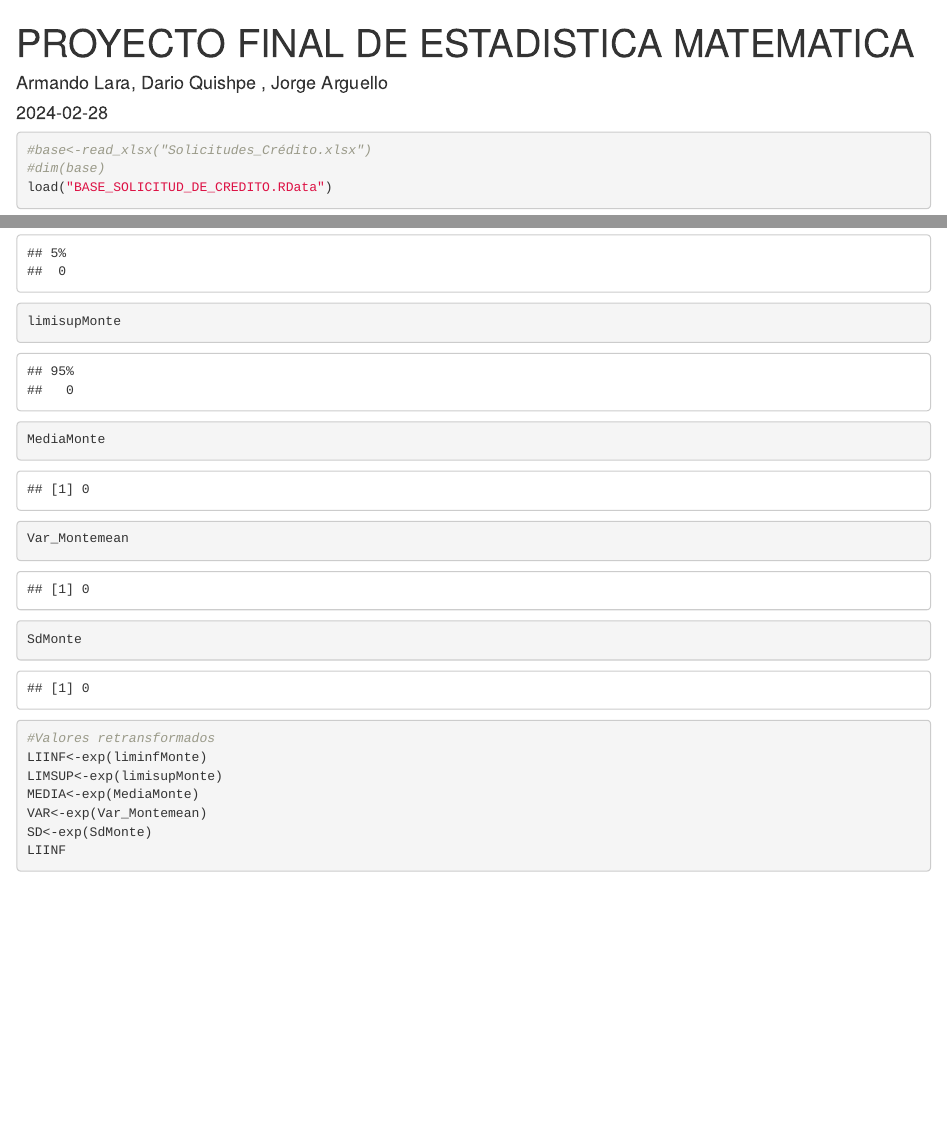
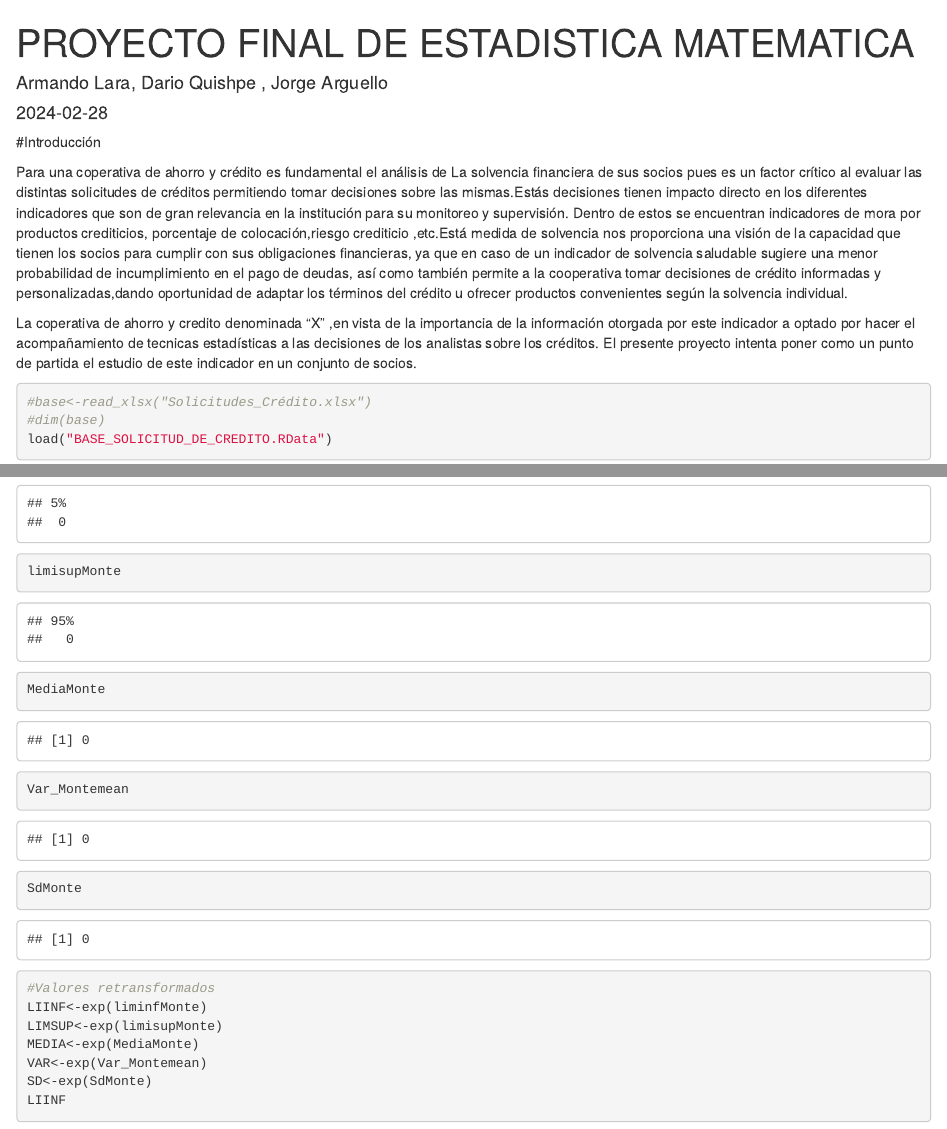
Before and after one commit to Dario-Quishpe/ESTADISTICA-PROYECTO, an R Markdown document (CODIGO_PROYECTO_EM.Rmd): the page in a window 1100 px wide, from its top, and a second part further down, joined at a grey line. Rendered offline with R 4.5, knitr and Pandoc, with nearby package versions; some code elsewhere in the file could not run offline.

Commit message:
Dario introduccion

````diff
--- a/CODIGO_PROYECTO_EM.Rmd
+++ b/CODIGO_PROYECTO_EM.Rmd
@@ -4,6 +4,11 @@ author: "Armando Lara, Dario Quishpe , Jorge Arguello"
 date: "`r Sys.Date()`"
 output: html_document
 ---
+#Introducción
+
+Para una coperativa de ahorro y crédito es fundamental el análisis de La solvencia financiera de sus socios pues es un  factor crítico al evaluar las distintas solicitudes de créditos permitiendo tomar  decisiones sobre las mismas.Estás decisiones tienen impacto directo en los diferentes indicadores que son de gran relevancia en la institución para su monitoreo y supervisión. Dentro de estos se encuentran indicadores de mora por productos crediticios, porcentaje de colocación,riesgo crediticio ,etc.Está medida de solvencia nos proporciona una visión  de la capacidad  que tienen los socios para cumplir con sus obligaciones financieras, ya que en caso de un indicador de solvencia saludable  sugiere una menor probabilidad de incumplimiento en el pago de deudas,  así como también  permite a la cooperativa tomar decisiones de crédito informadas y personalizadas,dando oportunidad de  adaptar los términos del crédito u ofrecer productos convenientes según la solvencia individual.
+
+La coperativa de ahorro y credito denominada "X"  ,en vista de la importancia de la información otorgada por este indicador  a optado por hacer el acompañamiento de tecnicas estadísticas  a las decisiones de los analistas sobre los créditos. El presente proyecto intenta poner como un punto de partida el estudio de este indicador en un conjunto de socios.
 
 ```{r setup, include=FALSE}
 library(readxl)
@@ -12,6 +17,7 @@ library(tidyverse)
 library(energy)
 library(mixtools)
 library(ks)
+library(plotly)
 knitr::opts_chunk$set(echo = TRUE)
 ```
 
````
Also changed, not shown: CODIGO_PROYECTO_EM.Rmd (2 more changed lines).
